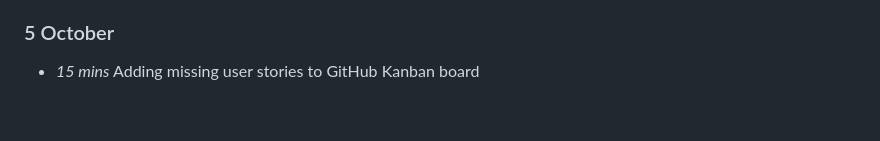
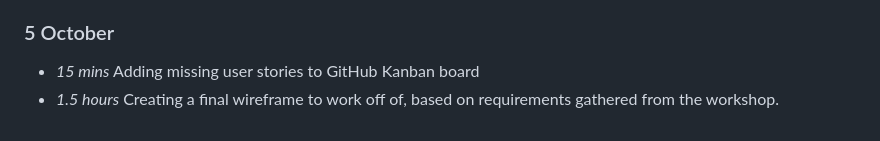
Before and after one commit to interysy/4th-year-project-string-matching-visualiser, a Markdown page: docs/timelog.md, the part around the change. GitHub-like rendering.

Commit message:
g): update timelog with 5th October morning progress

```diff
--- a/docs/timelog.md
+++ b/docs/timelog.md
@@ -78,3 +78,4 @@ As a note this week is longer than normal, as I treat a week to be the 7 days in
 ### 5 October
 
 * *15 mins* Adding missing user stories to GitHub Kanban board
+* *1.5 hours* Creating a final wireframe to work off of, based on requirements gathered from the workshop.
```
